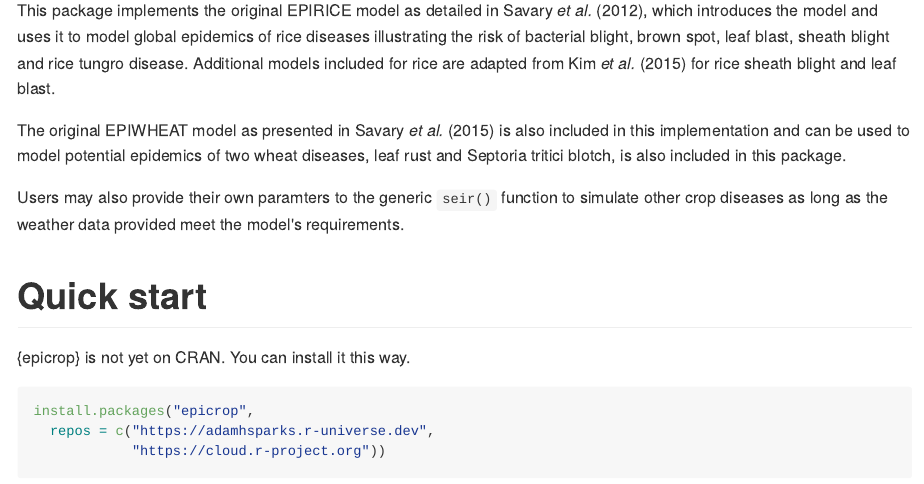
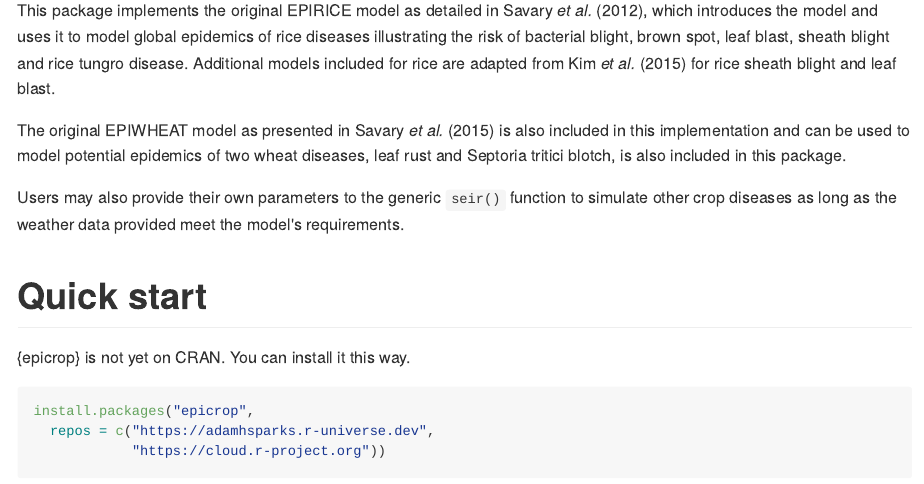
Before and after one commit to adamhsparks/epicrop, an R Markdown document (README.Rmd): the page in a window 1100 px wide, from 360 px down. The pictures show the output file README.md that the author committed with the source, drawn offline in the style of GitHub; badge pictures from the web are left out.

Commit message:
reknit README

```diff
--- a/README.Rmd
+++ b/README.Rmd
@@ -32,7 +32,7 @@ Additional models included for rice are adapted from Kim *et al.* (2015) for ric
 
 The original EPIWHEAT model as presented in Savary *et al.* (2015) is also included in this implementation and can be used to model potential epidemics of two wheat diseases, leaf rust and Septoria tritici blotch, is also included in this package.
 
-Users may also provide their own paramters to the generic `seir()` function to simulate other crop diseases as long as the weather data provided meet the model's requirements.
+Users may also provide their own parameters to the generic `seir()` function to simulate other crop diseases as long as the weather data provided meet the model's requirements.
 
 # Quick start
 
```
Also changed, not shown: README.md.
